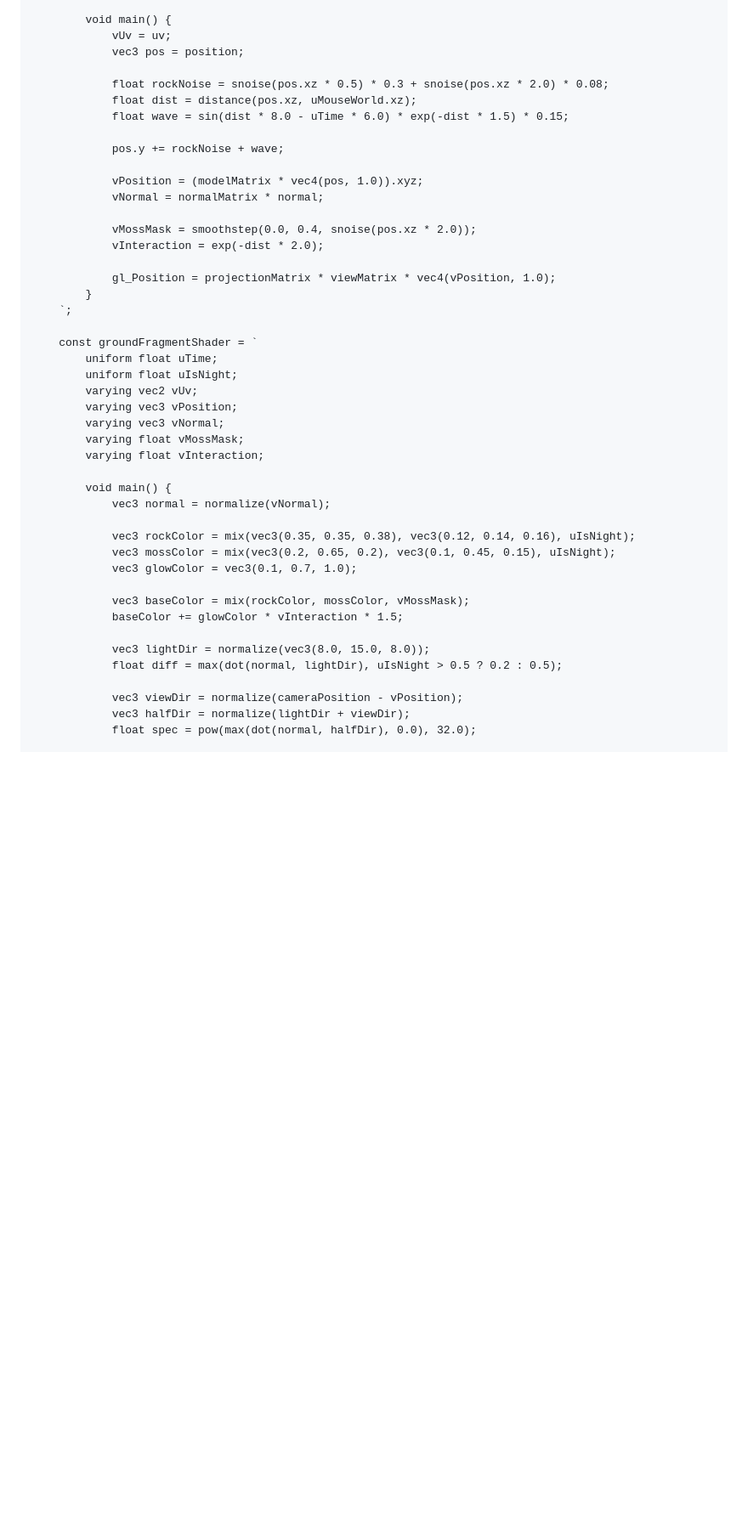
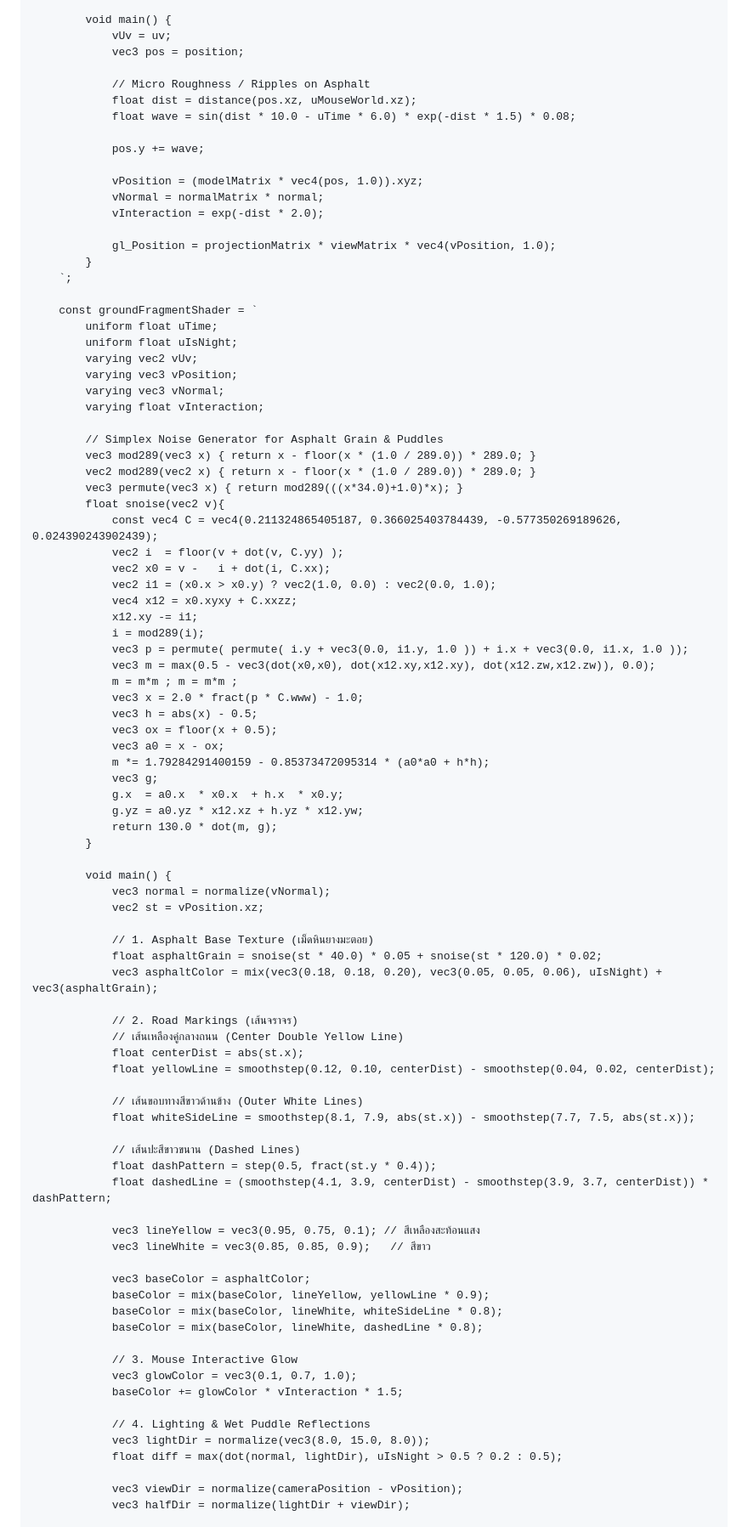
Before and after one commit to kan18122004-beep/kan18122004-beep.github.io, a Markdown page: README.md, the part around one of its changes. Shown at 85% size. Rendered like a GitHub page; blank space fills up the shorter version.

```diff
--- a/README.md
+++ b/README.md
@@ -334,16 +333,14 @@
                 vUv = uv;
                 vec3 pos = position;
 
-                float rockNoise = snoise(pos.xz * 0.5) * 0.3 + snoise(pos.xz * 2.0) * 0.08;
+                // Micro Roughness / Ripples on Asphalt
                 float dist = distance(pos.xz, uMouseWorld.xz);
-                float wave = sin(dist * 8.0 - uTime * 6.0) * exp(-dist * 1.5) * 0.15;
+                float wave = sin(dist * 10.0 - uTime * 6.0) * exp(-dist * 1.5) * 0.08;
 
-                pos.y += rockNoise + wave;
+                pos.y += wave;
 
                 vPosition = (modelMatrix * vec4(pos, 1.0)).xyz;
                 vNormal = normalMatrix * normal;
-
-                vMossMask = smoothstep(0.0, 0.4, snoise(pos.xz * 2.0));
                 vInteraction = exp(-dist * 2.0);
 
                 gl_Position = projectionMatrix * viewMatrix * vec4(vPosition, 1.0);
@@ -356,23 +353,70 @@
             varying vec2 vUv;
             varying vec3 vPosition;
             varying vec3 vNormal;
-            varying float vMossMask;
             varying float vInteraction;
+
+            // Simplex Noise Generator for Asphalt Grain & Puddles
+            vec3 mod289(vec3 x) { return x - floor(x * (1.0 / 289.0)) * 289.0; }
+            vec2 mod289(vec2 x) { return x - floor(x * (1.0 / 289.0)) * 289.0; }
+            vec3 permute(vec3 x) { return mod289(((x*34.0)+1.0)*x); }
+            float snoise(vec2 v){
+                const vec4 C = vec4(0.211324865405187, 0.366025403784439, -0.577350269189626, 0.024390243902439);
+                vec2 i  = floor(v + dot(v, C.yy) );
+                vec2 x0 = v -   i + dot(i, C.xx);
+                vec2 i1 = (x0.x > x0.y) ? vec2(1.0, 0.0) : vec2(0.0, 1.0);
+                vec4 x12 = x0.xyxy + C.xxzz;
+                x12.xy -= i1;
+                i = mod289(i);
+                vec3 p = permute( permute( i.y + vec3(0.0, i1.y, 1.0 )) + i.x + vec3(0.0, i1.x, 1.0 ));
+                vec3 m = max(0.5 - vec3(dot(x0,x0), dot(x12.xy,x12.xy), dot(x12.zw,x12.zw)), 0.0);
+                m = m*m ; m = m*m ;
+                vec3 x = 2.0 * fract(p * C.www) - 1.0;
+                vec3 h = abs(x) - 0.5;
+                vec3 ox = floor(x + 0.5);
+                vec3 a0 = x - ox;
+                m *= 1.79284291400159 - 0.85373472095314 * (a0*a0 + h*h);
+                vec3 g;
+                g.x  = a0.x  * x0.x  + h.x  * x0.y;
+                g.yz = a0.yz * x12.xz + h.yz * x12.yw;
+                return 130.0 * dot(m, g);
+            }
 
             void main() {
                 vec3 normal = normalize(vNormal);
+                vec2 st = vPosition.xz;
 
-                vec3 rockColor = mix(vec3(0.35, 0.35, 0.38), vec3(0.12, 0.14, 0.16), uIsNight);
-                vec3 mossColor = mix(vec3(0.2, 0.65, 0.2), vec3(0.1, 0.45, 0.15), uIsNight);
+                // 1. Asphalt Base Texture (เม็ดหินยางมะตอย)
+                float asphaltGrain = snoise(st * 40.0) * 0.05 + snoise(st * 120.0) * 0.02;
+                vec3 asphaltColor = mix(vec3(0.18, 0.18, 0.20), vec3(0.05, 0.05, 0.06), uIsNight) + vec3(asphaltGrain);
+
+                // 2. Road Markings (เส้นจราจร)
+                // เส้นเหลืองคู่กลางถนน (Center Double Yellow Line)
+                float centerDist = abs(st.x);
+                float yellowLine = smoothstep(0.12, 0.10, centerDist) - smoothstep(0.04, 0.02, centerDist);
+
+                // เส้นขอบทางสีขาวด้านข้าง (Outer White Lines)
+                float whiteSideLine = smoothstep(8.1, 7.9, abs(st.x)) - smoothstep(7.7, 7.5, abs(st.x));
+
+                // เส้นปะสีขาวขนาน (Dashed Lines)
+                float dashPattern = step(0.5, fract(st.y * 0.4));
+                float dashedLine = (smoothstep(4.1, 3.9, centerDist) - smoothstep(3.9, 3.7, centerDist)) * dashPattern;
+
+                vec3 lineYellow = vec3(0.95, 0.75, 0.1); // สีเหลืองสะท้อนแสง
+                vec3 lineWhite = vec3(0.85, 0.85, 0.9);   // สีขาว
+
+                vec3 baseColor = asphaltColor;
+                baseColor = mix(baseColor, lineYellow, yellowLine * 0.9);
+                baseColor = mix(baseColor, lineWhite, whiteSideLine * 0.8);
+                baseColor = mix(baseColor, lineWhite, dashedLine * 0.8);
+
+                // 3. Mouse Interactive Glow
                 vec3 glowColor = vec3(0.1, 0.7, 1.0);
-
-                vec3 baseColor = mix(rockColor, mossColor, vMossMask);
                 baseColor += glowColor * vInteraction * 1.5;
 
+                // 4. Lighting & Wet Puddle Reflections
                 vec3 lightDir = normalize(vec3(8.0, 15.0, 8.0));
                 float diff = max(dot(normal, lightDir), uIsNight > 0.5 ? 0.2 : 0.5);
 
                 vec3 viewDir = normalize(cameraPosition - vPosition);
                 vec3 halfDir = normalize(lightDir + viewDir);
-                float spec = pow(max(dot(normal, halfDir), 0.0), 32.0);
 
```
Also changed, not shown: other parts of README.md (+14 -17 lines).
